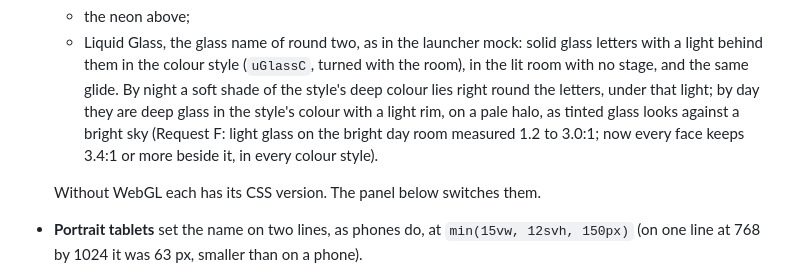
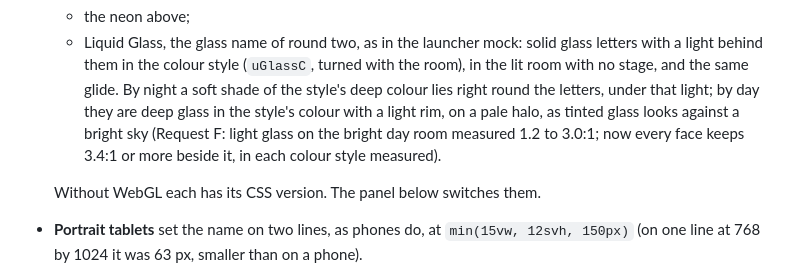
Before and after one commit to leonardo-dtc/Portfolio, a Markdown page: v5/README.md, the part around the change. Rendered like a GitHub page.

Commit message:
Docs: the glass and neon contrast as the neon suite measured it
Co-Authored-By: Claude Opus 5.5 <noreply@anthropic.com>
Claude-Session: https://claude.ai/code/session_01HzV5tKFT3pV8nKCxSAuLxP

```diff
--- a/v5/README.md
+++ b/v5/README.md
@@ -317,7 +317,7 @@ whatever steps back dims and never blurs. Rebuilt here in glass:
     letters, under that light; by day they are deep glass in the style's colour
     with a light rim, on a pale halo, as tinted glass looks against a bright sky
     (Request F: light glass on the bright day room measured 1.2 to 3.0:1; now
-    every face keeps 3.4:1 or more beside it, in every colour style).
+    every face keeps 3.4:1 or more beside it, in each colour style measured).
 
   Without WebGL each has its CSS version. The panel below switches them.
 - **Portrait tablets** set the name on two lines, as phones do, at
```
Also changed, not shown: docs/editions/round-3.md (+6 -4 lines), v5/DESIGN.md (+2 -2 lines).
